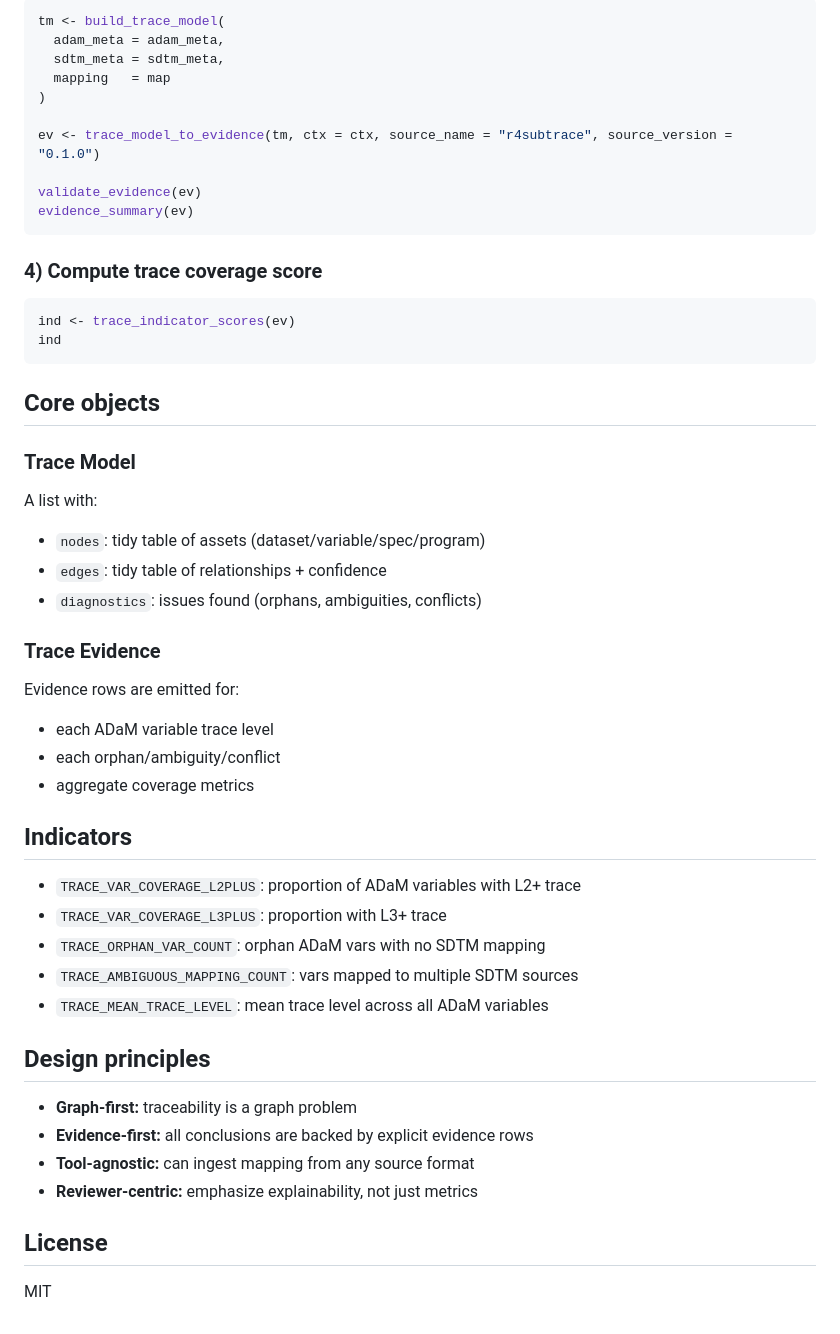
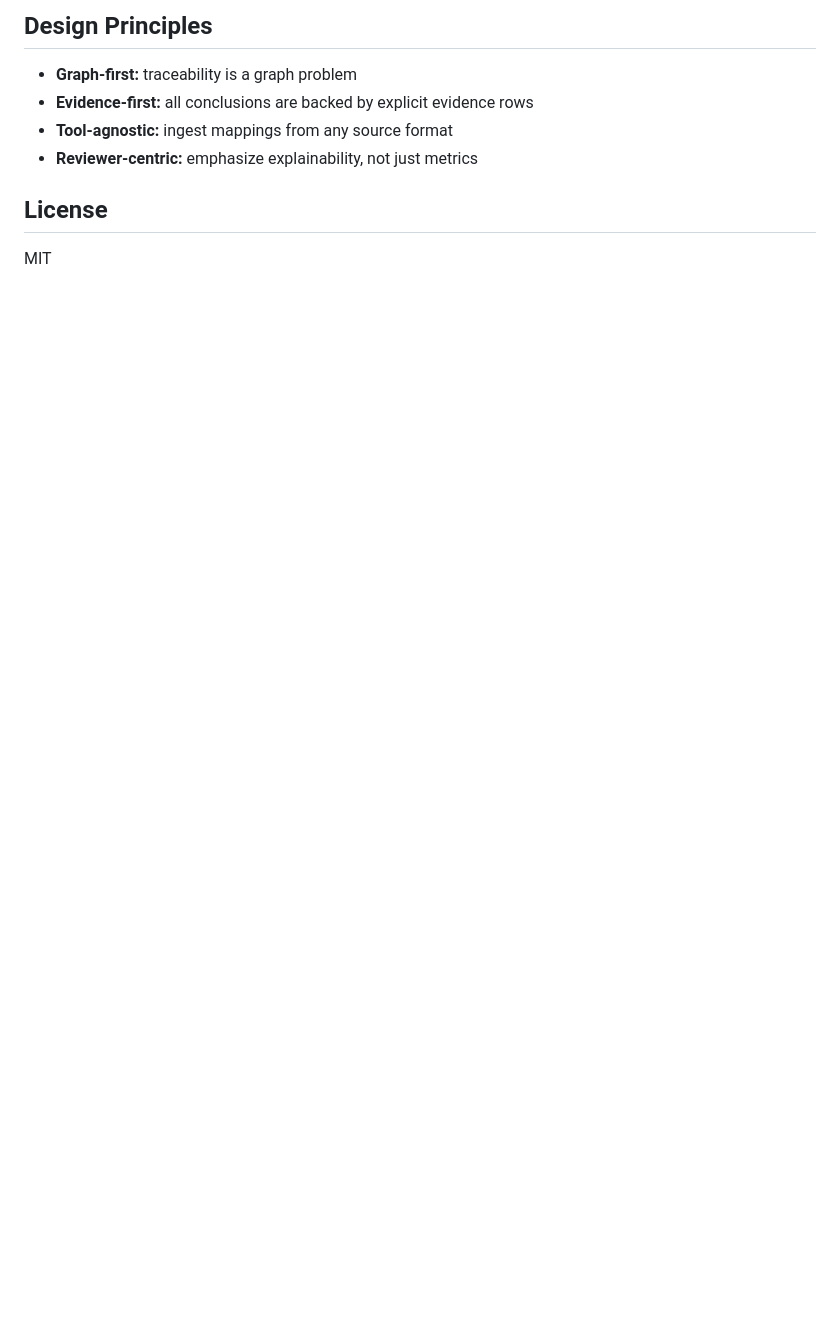
Before and after one commit to R4SUB/r4subtrace, a Markdown page: README.md, the part around one of its changes. GitHub-like rendering; blank space fills up the shorter version.

````diff
--- a/README.md
+++ b/README.md
@@ -57,56 +82,10 @@ map <- read.csv("trace_map.csv")
 
-```r
-tm <- build_trace_model(
-  adam_meta = adam_meta,
-  sdtm_meta = sdtm_meta,
-  mapping   = map
-)
+## Design Principles
 
-ev <- trace_model_to_evidence(tm, ctx = ctx, source_name = "r4subtrace", source_version = "0.1.0")
-
-validate_evidence(ev)
-evidence_summary(ev)
-```
-
-### 4) Compute trace coverage score
-
-```r
-ind <- trace_indicator_scores(ev)
-ind
-```
-
-## Core objects
-
-### Trace Model
-
-A list with:
-
-* `nodes`: tidy table of assets (dataset/variable/spec/program)
-* `edges`: tidy table of relationships + confidence
-* `diagnostics`: issues found (orphans, ambiguities, conflicts)
-
-### Trace Evidence
-
-Evidence rows are emitted for:
-
-* each ADaM variable trace level
-* each orphan/ambiguity/conflict
-* aggregate coverage metrics
-
-## Indicators
-
-* `TRACE_VAR_COVERAGE_L2PLUS`: proportion of ADaM variables with L2+ trace
-* `TRACE_VAR_COVERAGE_L3PLUS`: proportion with L3+ trace
-* `TRACE_ORPHAN_VAR_COUNT`: orphan ADaM vars with no SDTM mapping
-* `TRACE_AMBIGUOUS_MAPPING_COUNT`: vars mapped to multiple SDTM sources
-* `TRACE_MEAN_TRACE_LEVEL`: mean trace level across all ADaM variables
-
-## Design principles
-
-* **Graph-first:** traceability is a graph problem
-* **Evidence-first:** all conclusions are backed by explicit evidence rows
-* **Tool-agnostic:** can ingest mapping from any source format
-* **Reviewer-centric:** emphasize explainability, not just metrics
+- **Graph-first:** traceability is a graph problem
+- **Evidence-first:** all conclusions are backed by explicit evidence rows
+- **Tool-agnostic:** ingest mappings from any source format
+- **Reviewer-centric:** emphasize explainability, not just metrics
 
 ## License
 
````
Also changed, not shown: other parts of README.md (+58 -33 lines).
